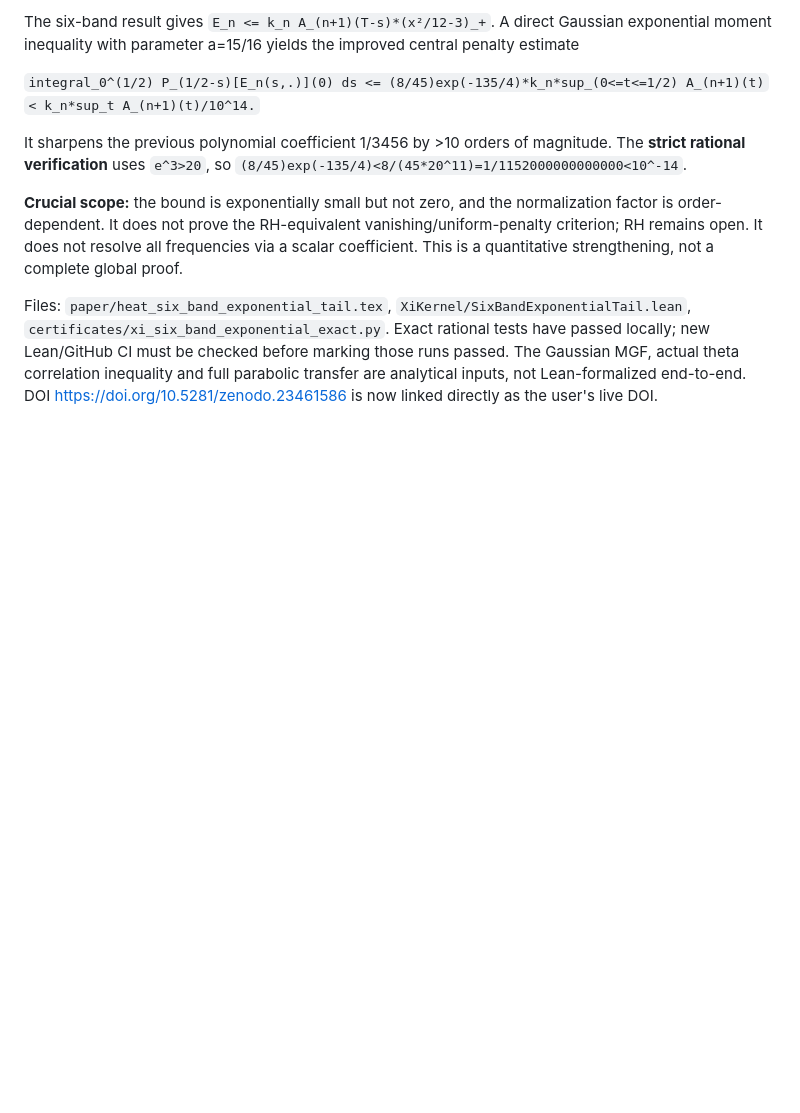
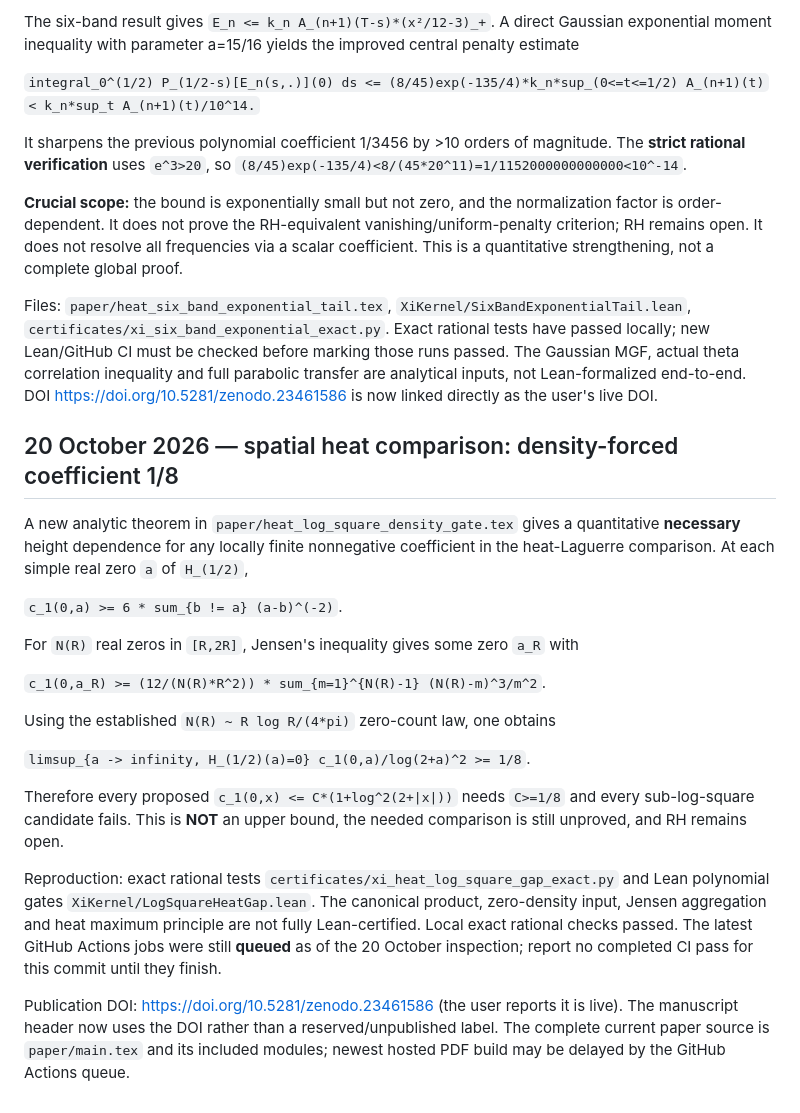
Before and after one commit to tonynewton79-web/RiemannHypothesis, a Markdown page: README.md, the part around the change. GitHub-like rendering; blank space fills up the shorter version.

Commit message:
Record exact heat log-square 1/8 necessary threshold, active DOI and current queued CI boundary

```diff
--- a/README.md
+++ b/README.md
@@ -732,3 +732,23 @@ It sharpens the previous polynomial coefficient 1/3456 by >10 orders of magnitud
 **Crucial scope:** the bound is exponentially small but not zero, and the normalization factor is order-dependent. It does not prove the RH-equivalent vanishing/uniform-penalty criterion; RH remains open. It does not resolve all frequencies via a scalar coefficient. This is a quantitative strengthening, not a complete global proof.
 
 Files: `paper/heat_six_band_exponential_tail.tex`, `XiKernel/SixBandExponentialTail.lean`, `certificates/xi_six_band_exponential_exact.py`. Exact rational tests have passed locally; new Lean/GitHub CI must be checked before marking those runs passed. The Gaussian MGF, actual theta correlation inequality and full parabolic transfer are analytical inputs, not Lean-formalized end-to-end. DOI https://doi.org/10.5281/zenodo.23461586 is now linked directly as the user's live DOI.
+
+## 20 October 2026 — spatial heat comparison: density-forced coefficient 1/8
+
+A new analytic theorem in `paper/heat_log_square_density_gate.tex` gives a quantitative **necessary** height dependence for any locally finite nonnegative coefficient in the heat-Laguerre comparison. At each simple real zero `a` of `H_(1/2)`,
+
+`c_1(0,a) >= 6 * sum_{b != a} (a-b)^(-2)`.
+
+For `N(R)` real zeros in `[R,2R]`, Jensen's inequality gives some zero `a_R` with
+
+`c_1(0,a_R) >= (12/(N(R)*R^2)) * sum_{m=1}^{N(R)-1} (N(R)-m)^3/m^2`.
+
+Using the established `N(R) ~ R log R/(4*pi)` zero-count law, one obtains
+
+`limsup_{a -> infinity, H_(1/2)(a)=0} c_1(0,a)/log(2+a)^2 >= 1/8`.
+
+Therefore every proposed `c_1(0,x) <= C*(1+log^2(2+|x|))` needs `C>=1/8` and every sub-log-square candidate fails. This is **NOT** an upper bound, the needed comparison is still unproved, and RH remains open.
+
+Reproduction: exact rational tests `certificates/xi_heat_log_square_gap_exact.py` and Lean polynomial gates `XiKernel/LogSquareHeatGap.lean`. The canonical product, zero-density input, Jensen aggregation and heat maximum principle are not fully Lean-certified. Local exact rational checks passed. The latest GitHub Actions jobs were still **queued** as of the 20 October inspection; report no completed CI pass for this commit until they finish.
+
+Publication DOI: https://doi.org/10.5281/zenodo.23461586 (the user reports it is live). The manuscript header now uses the DOI rather than a reserved/unpublished label. The complete current paper source is `paper/main.tex` and its included modules; newest hosted PDF build may be delayed by the GitHub Actions queue.
```
